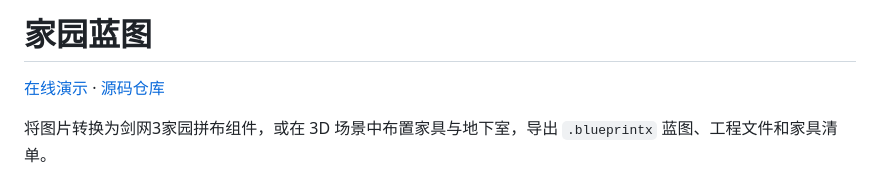
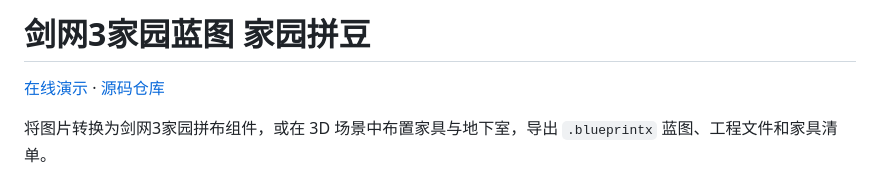
Before and after one commit to gamehomeland/gamehomeland.github.io, a Markdown page: README.md, the part around the change. Rendered like a GitHub page.

```diff
--- a/README.md
+++ b/README.md
@@ -1,4 +1,4 @@
-# 家园蓝图
+# 剑网3家园蓝图 家园拼豆
 
 <!-- project-links:start -->
 
```
